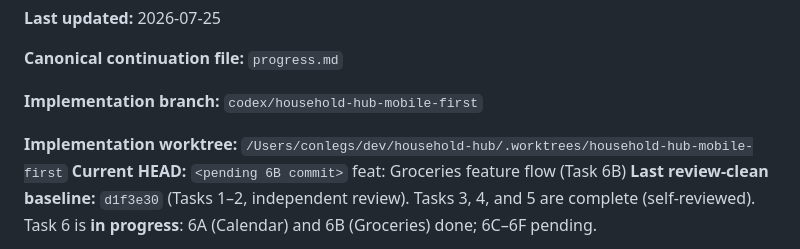
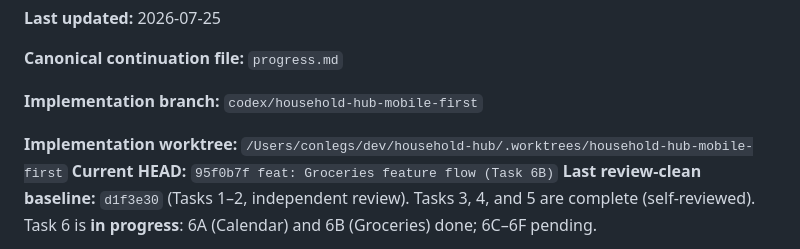
Before and after one commit to yongjukwon/household-hub, a Markdown page: progress.md, the part around the change. GitHub-like rendering.

Commit message:
docs: record 6B HEAD in progress.md

```diff
--- a/progress.md
+++ b/progress.md
@@ -7,7 +7,7 @@
 **Implementation branch:** `codex/household-hub-mobile-first`
 
 **Implementation worktree:** `/Users/conlegs/dev/household-hub/.worktrees/household-hub-mobile-first`
-**Current HEAD:** `<pending 6B commit>` feat: Groceries feature flow (Task 6B)
+**Current HEAD:** `95f0b7f feat: Groceries feature flow (Task 6B)`
 **Last review-clean baseline:** `d1f3e30` (Tasks 1–2, independent review).
 Tasks 3, 4, and 5 are complete (self-reviewed). Task 6 is **in progress**:
 6A (Calendar) and 6B (Groceries) done; 6C–6F pending.
```
